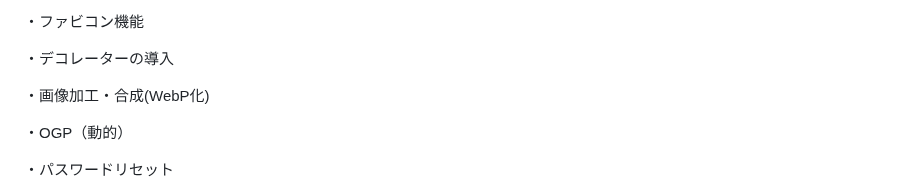
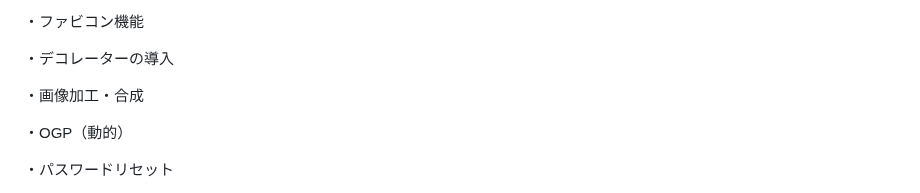
Before and after one commit to Itok1000/master, a Markdown page: README.md, the part around the change. Rendered like a GitHub page.

```diff
--- a/README.md
+++ b/README.md
@@ -120,7 +120,7 @@ X(旧Twitter)を用いてWebアプリ上でリリース公開します
 
 ・デコレーターの導入
 
-・画像加工・合成(WebP化)
+・画像加工・合成
 
 ・OGP（動的）
 
```
